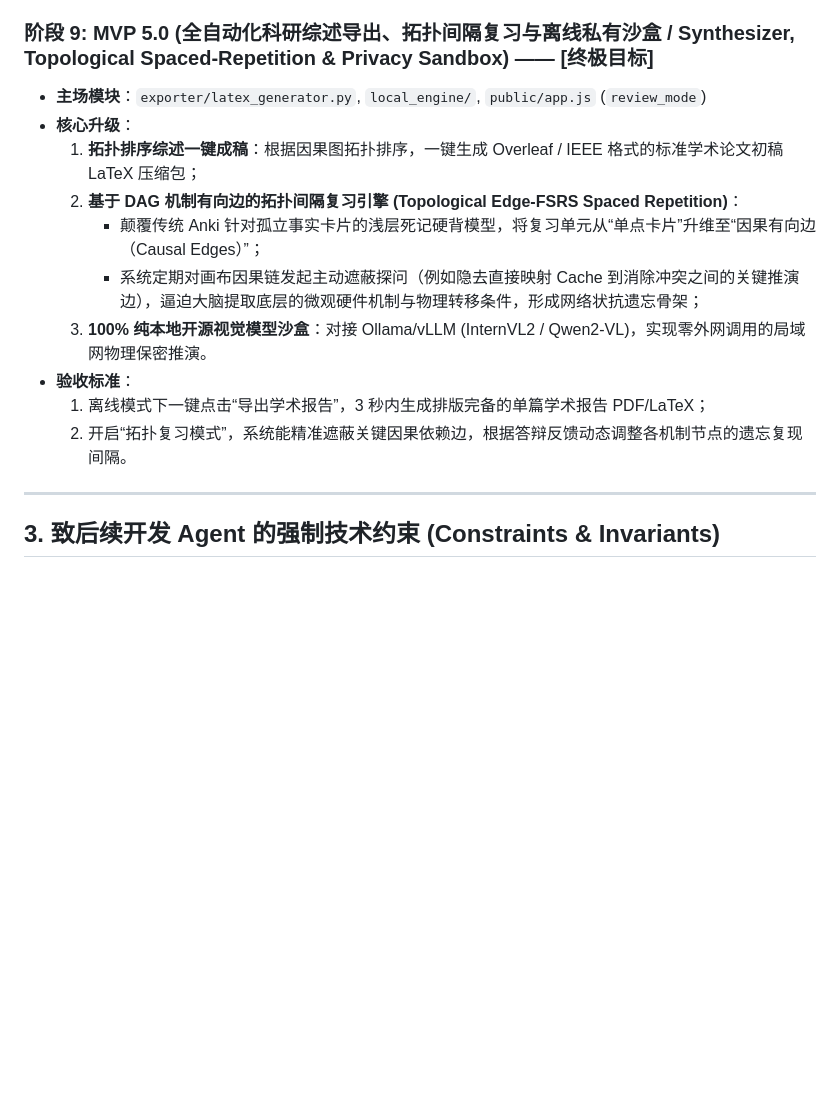
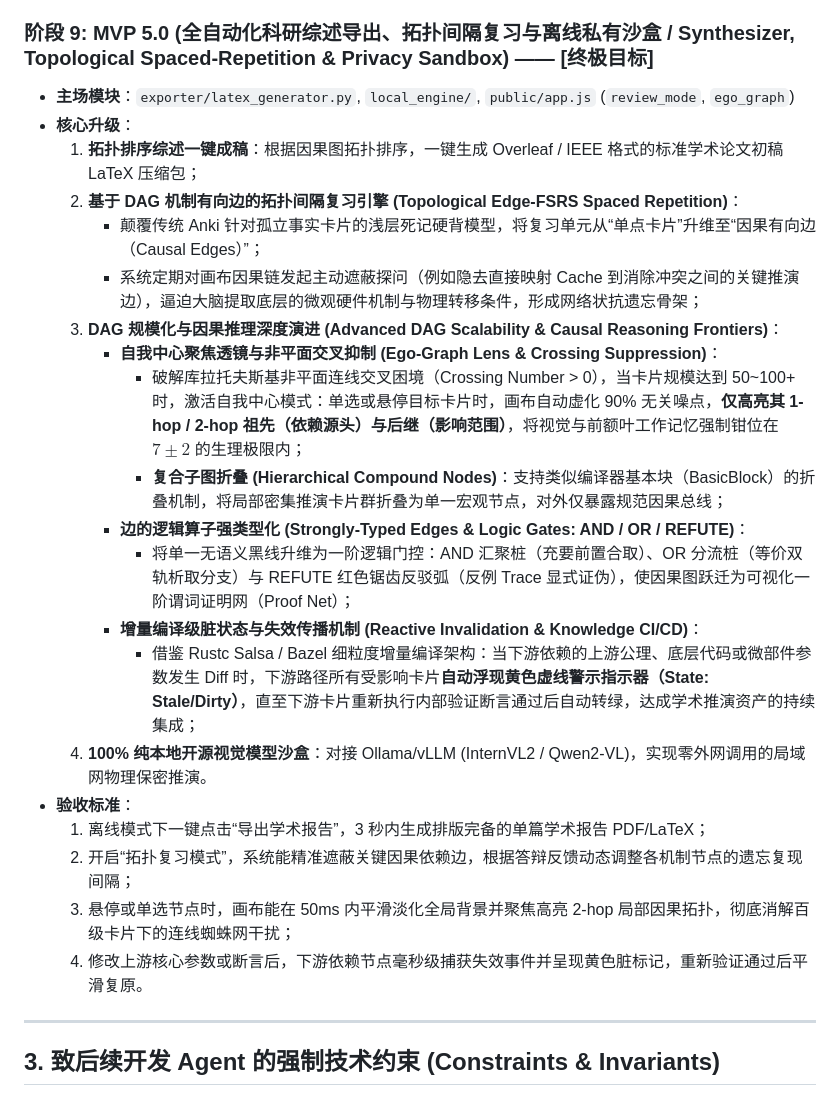
Before and after one commit to lzl86/AxiomFlow, a Markdown page: docs/adrs/ADR-02-MVP敏捷迭代路线图.md, the part around one of its changes. Rendered like a GitHub page; blank space fills up the shorter version.

Commit message:
docs(adr): integrate advanced DAG scalability, logic gates, and invariants 9-10 into ADR-02

```diff
--- a/docs/adrs/ADR-02-MVP敏捷迭代路线图.md
+++ b/docs/adrs/ADR-02-MVP敏捷迭代路线图.md
@@ -162,16 +162,26 @@ AxiomFlow 起初仅为一个极简的原型脚本工程（工作区 `Tree`）。
     4. 针对任意位运算函数，点击“Z3 形式化验证”，能在 0.2 秒内输出严格数学证明或定位到导致溢出的具体 32 位十六进制反例值。
 
 ### 阶段 9: MVP 5.0 (全自动化科研综述导出、拓扑间隔复习与离线私有沙盒 / Synthesizer, Topological Spaced-Repetition & Privacy Sandbox) —— [终极目标]
-*   **主场模块**：`exporter/latex_generator.py`, `local_engine/`, `public/app.js` (`review_mode`)
+*   **主场模块**：`exporter/latex_generator.py`, `local_engine/`, `public/app.js` (`review_mode`, `ego_graph`)
 *   **核心升级**：
     1. **拓扑排序综述一键成稿**：根据因果图拓扑排序，一键生成 Overleaf / IEEE 格式的标准学术论文初稿 LaTeX 压缩包；
     2. **基于 DAG 机制有向边的拓扑间隔复习引擎 (Topological Edge-FSRS Spaced Repetition)**：
        * 颠覆传统 Anki 针对孤立事实卡片的浅层死记硬背模型，将复习单元从“单点卡片”升维至“因果有向边（Causal Edges）”；
        * 系统定期对画布因果链发起主动遮蔽探问（例如隐去直接映射 Cache 到消除冲突之间的关键推演边），逼迫大脑提取底层的微观硬件机制与物理转移条件，形成网络状抗遗忘骨架；
-    3. **100% 纯本地开源视觉模型沙盒**：对接 Ollama/vLLM (InternVL2 / Qwen2-VL)，实现零外网调用的局域网物理保密推演。
+    3. **DAG 规模化与因果推理深度演进 (Advanced DAG Scalability & Causal Reasoning Frontiers)**：
+       * **自我中心聚焦透镜与非平面交叉抑制 (Ego-Graph Lens & Crossing Suppression)**：
+         * 破解库拉托夫斯基非平面连线交叉困境（Crossing Number > 0），当卡片规模达到 50~100+ 时，激活自我中心模式：单选或悬停目标卡片时，画布自动虚化 90% 无关噪点，**仅高亮其 1-hop / 2-hop 祖先（依赖源头）与后继（影响范围）**，将视觉与前额叶工作记忆强制钳位在 $7 \pm 2$ 的生理极限内；
+         * **复合子图折叠 (Hierarchical Compound Nodes)**：支持类似编译器基本块（BasicBlock）的折叠机制，将局部密集推演卡片群折叠为单一宏观节点，对外仅暴露规范因果总线；
+       * **边的逻辑算子强类型化 (Strongly-Typed Edges & Logic Gates: AND / OR / REFUTE)**：
+         * 将单一无语义黑线升维为一阶逻辑门控：AND 汇聚桩（充要前置合取）、OR 分流桩（等价双轨析取分支）与 REFUTE 红色锯齿反驳弧（反例 Trace 显式证伪），使因果图跃迁为可视化一阶谓词证明网（Proof Net）；
+       * **增量编译级脏状态与失效传播机制 (Reactive Invalidation & Knowledge CI/CD)**：
+         * 借鉴 Rustc Salsa / Bazel 细粒度增量编译架构：当下游依赖的上游公理、底层代码或微部件参数发生 Diff 时，下游路径所有受影响卡片**自动浮现黄色虚线警示指示器（State: Stale/Dirty）**，直至下游卡片重新执行内部验证断言通过后自动转绿，达成学术推演资产的持续集成；
+    4. **100% 纯本地开源视觉模型沙盒**：对接 Ollama/vLLM (InternVL2 / Qwen2-VL)，实现零外网调用的局域网物理保密推演。
 *   **验收标准**：
     1. 离线模式下一键点击“导出学术报告”，3 秒内生成排版完备的单篇学术报告 PDF/LaTeX；
-    2. 开启“拓扑复习模式”，系统能精准遮蔽关键因果依赖边，根据答辩反馈动态调整各机制节点的遗忘复现间隔。
+    2. 开启“拓扑复习模式”，系统能精准遮蔽关键因果依赖边，根据答辩反馈动态调整各机制节点的遗忘复现间隔；
+    3. 悬停或单选节点时，画布能在 50ms 内平滑淡化全局背景并聚焦高亮 2-hop 局部因果拓扑，彻底消解百级卡片下的连线蜘蛛网干扰；
+    4. 修改上游核心参数或断言后，下游依赖节点毫秒级捕获失效事件并呈现黄色脏标记，重新验证通过后平滑复原。
 
 ---
 
```
Also changed, not shown: other parts of docs/adrs/ADR-02-MVP敏捷迭代路线图.md (+19 -0 lines).
